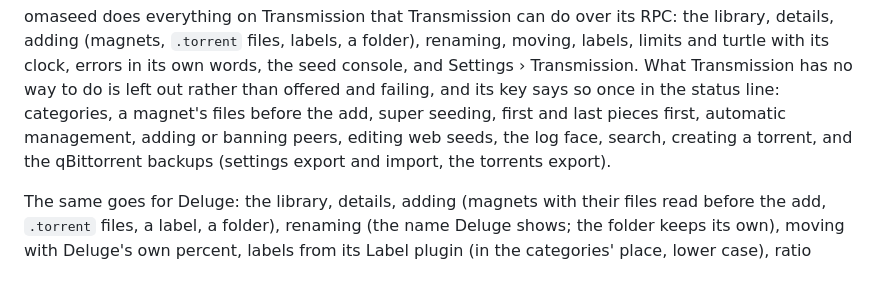
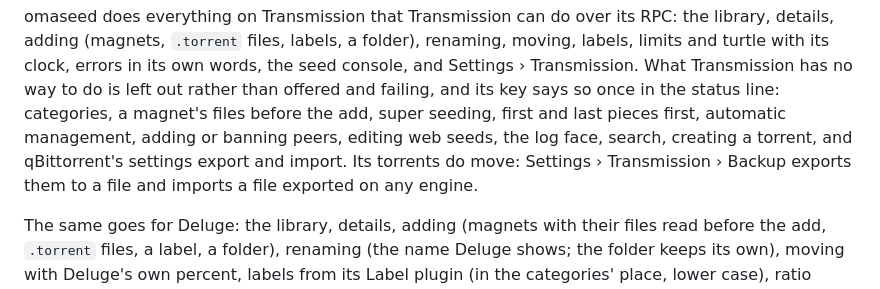
Before and after one commit to diogochaves/omaseed, a Markdown page: README.md, the part around the change. Drawn GitHub-style.

```diff
--- a/README.md
+++ b/README.md
@@ -85,8 +85,9 @@ limits and turtle with its clock, errors in its own words, the seed console, and
 Transmission. What Transmission has no way to do is left out rather than offered and
 failing, and its key says so once in the status line: categories, a magnet's files before
 the add, super seeding, first and last pieces first, automatic management, adding or
-banning peers, editing web seeds, the log face, search, creating a torrent, and the
-qBittorrent backups (settings export and import, the torrents export).
+banning peers, editing web seeds, the log face, search, creating a torrent, and
+qBittorrent's settings export and import. Its torrents do move: Settings › Transmission ›
+Backup exports them to a file and imports a file exported on any engine.
 
 The same goes for Deluge: the library, details, adding (magnets with their files read before
 the add, `.torrent` files, a label, a folder), renaming (the name Deluge shows; the folder
```
Also changed, not shown: CHANGELOG.md (+13 -0 lines).
